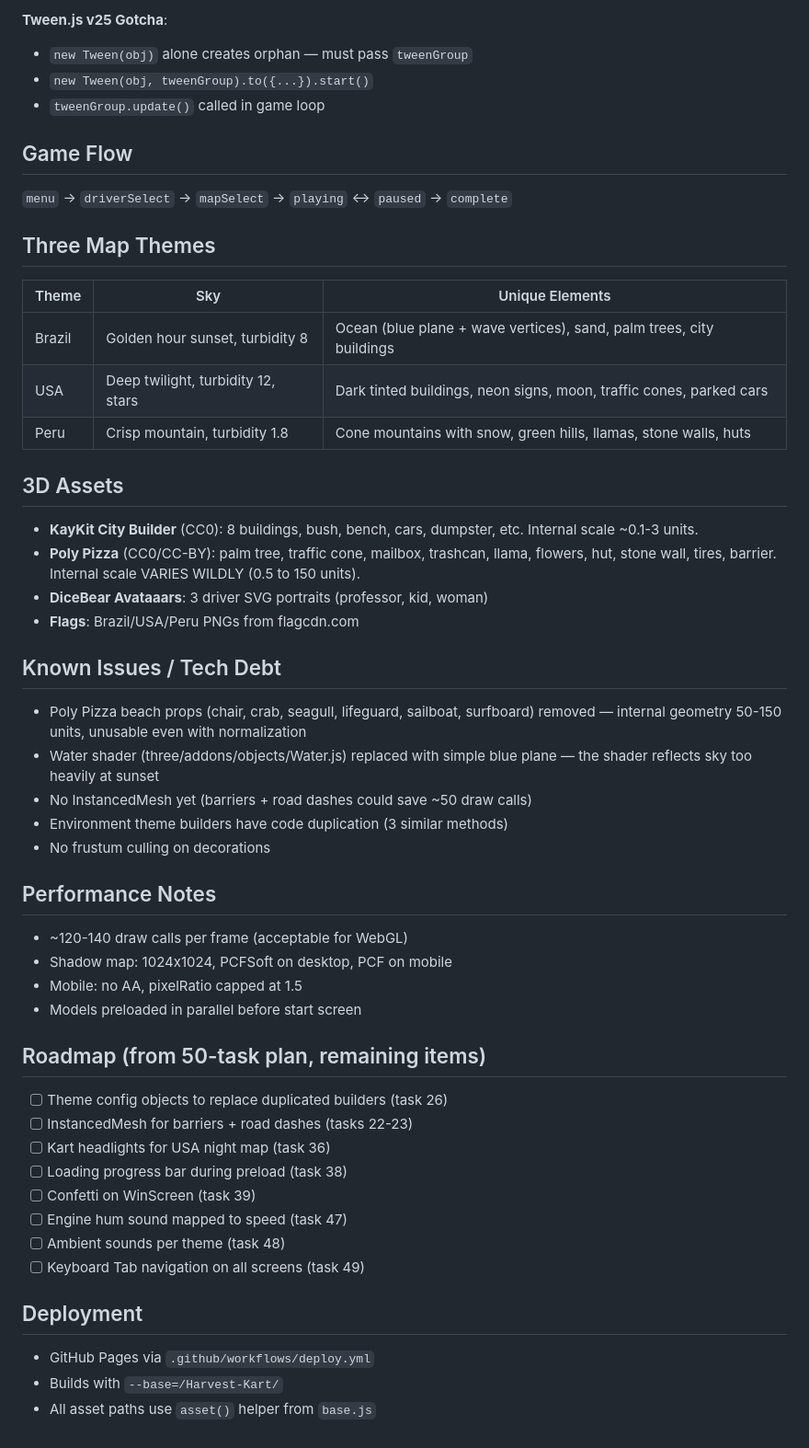
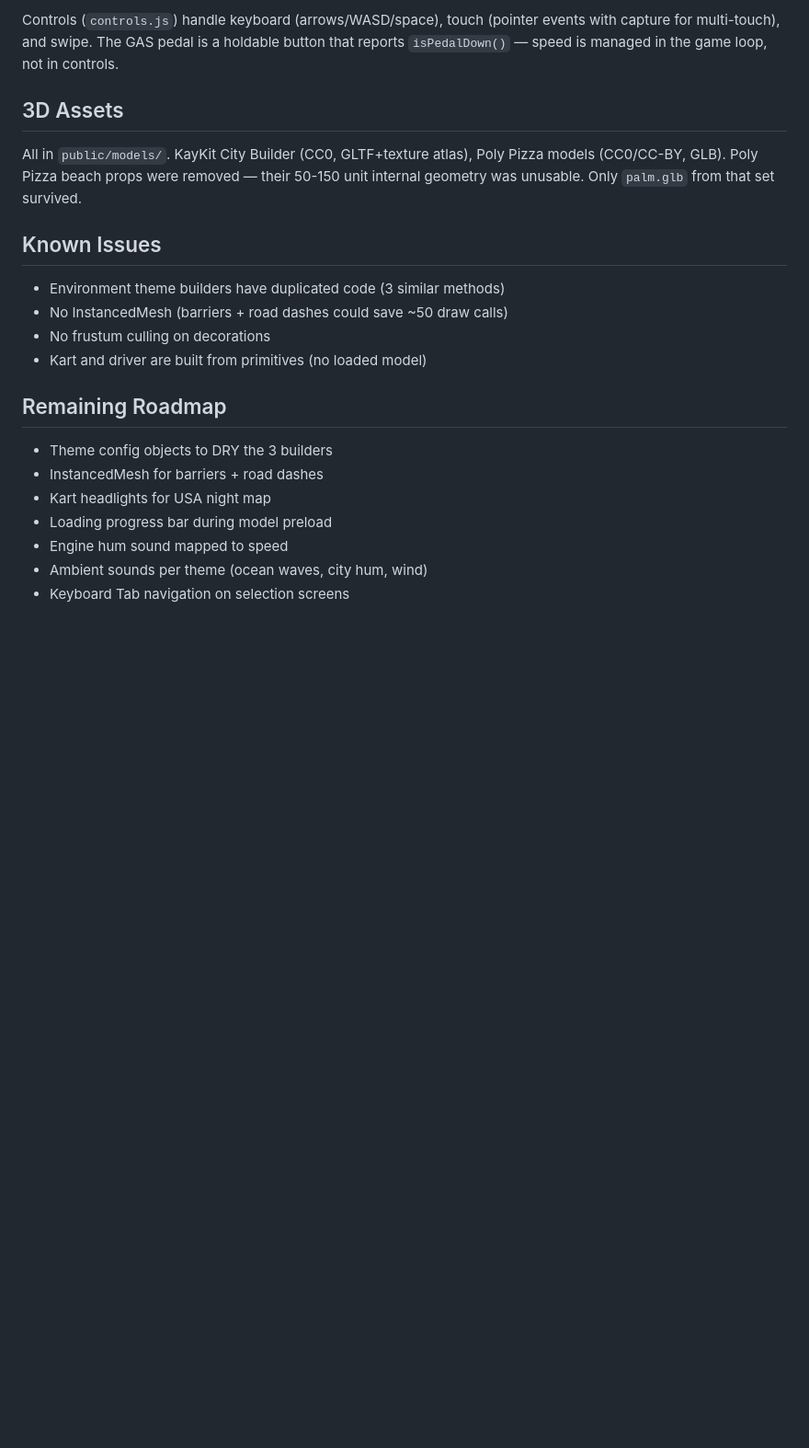
Before and after one commit to ictuillinois/Harvest-Kart, a Markdown page: CLAUDE.md, the part around one of its changes. Shown at 92% size. Rendered like a GitHub page; blank space fills up the shorter version.

```diff
--- a/CLAUDE.md
+++ b/CLAUDE.md
@@ -65,48 +69,22 @@ src/
-**Tween.js v25 Gotcha**:
-- `new Tween(obj)` alone creates orphan — must pass `tweenGroup`
-- `new Tween(obj, tweenGroup).to({...}).start()`
-- `tweenGroup.update()` called in game loop
-
-## Game Flow
-`menu` → `driverSelect` → `mapSelect` → `playing` ↔ `paused` → `complete`
-
-## Three Map Themes
-| Theme | Sky | Unique Elements |
-|-------|-----|-----------------|
-| Brazil | Golden hour sunset, turbidity 8 | Ocean (blue plane + wave vertices), sand, palm trees, city buildings |
-| USA | Deep twilight, turbidity 12, stars | Dark tinted buildings, neon signs, moon, traffic cones, parked cars |
-| Peru | Crisp mountain, turbidity 1.8 | Cone mountains with snow, green hills, llamas, stone walls, huts |
+Controls (`controls.js`) handle keyboard (arrows/WASD/space), touch (pointer events with capture for multi-touch), and swipe. The GAS pedal is a holdable button that reports `isPedalDown()` — speed is managed in the game loop, not in controls.
 
 ## 3D Assets
-- **KayKit City Builder** (CC0): 8 buildings, bush, bench, cars, dumpster, etc. Internal scale ~0.1-3 units.
-- **Poly Pizza** (CC0/CC-BY): palm tree, traffic cone, mailbox, trashcan, llama, flowers, hut, stone wall, tires, barrier. Internal scale VARIES WILDLY (0.5 to 150 units).
-- **DiceBear Avataaars**: 3 driver SVG portraits (professor, kid, woman)
-- **Flags**: Brazil/USA/Peru PNGs from flagcdn.com
 
-## Known Issues / Tech Debt
-- Poly Pizza beach props (chair, crab, seagull, lifeguard, sailboat, surfboard) removed — internal geometry 50-150 units, unusable even with normalization
-- Water shader (three/addons/objects/Water.js) replaced with simple blue plane — the shader reflects sky too heavily at sunset
-- No InstancedMesh yet (barriers + road dashes could save ~50 draw calls)
-- Environment theme builders have code duplication (3 similar methods)
+All in `public/models/`. KayKit City Builder (CC0, GLTF+texture atlas), Poly Pizza models (CC0/CC-BY, GLB). Poly Pizza beach props were removed — their 50-150 unit internal geometry was unusable. Only `palm.glb` from that set survived.
+
+## Known Issues
+
+- Environment theme builders have duplicated code (3 similar methods)
+- No InstancedMesh (barriers + road dashes could save ~50 draw calls)
 - No frustum culling on decorations
+- Kart and driver are built from primitives (no loaded model)
 
-## Performance Notes
-- ~120-140 draw calls per frame (acceptable for WebGL)
-- Shadow map: 1024x1024, PCFSoft on desktop, PCF on mobile
-- Mobile: no AA, pixelRatio capped at 1.5
-- Models preloaded in parallel before start screen
+## Remaining Roadmap
 
-## Roadmap (from 50-task plan, remaining items)
-- [ ] Theme config objects to replace duplicated builders (task 26)
-- [ ] InstancedMesh for barriers + road dashes (tasks 22-23)
-- [ ] Kart headlights for USA night map (task 36)
-- [ ] Loading progress bar during preload (task 38)
-- [ ] Confetti on WinScreen (task 39)
-- [ ] Engine hum sound mapped to speed (task 47)
-- [ ] Ambient sounds per theme (task 48)
-- [ ] Keyboard Tab navigation on all screens (task 49)
-
-## Deployment
-- GitHub Pages via `.github/workflows/deploy.yml`
-- Builds with `--base=/Harvest-Kart/`
-- All asset paths use `asset()` helper from `base.js`
+- Theme config objects to DRY the 3 builders
+- InstancedMesh for barriers + road dashes
+- Kart headlights for USA night map
+- Loading progress bar during model preload
+- Engine hum sound mapped to speed
+- Ambient sounds per theme (ocean waves, city hum, wind)
+- Keyboard Tab navigation on selection screens
```
Also changed, not shown: other parts of CLAUDE.md (+58 -54 lines).
